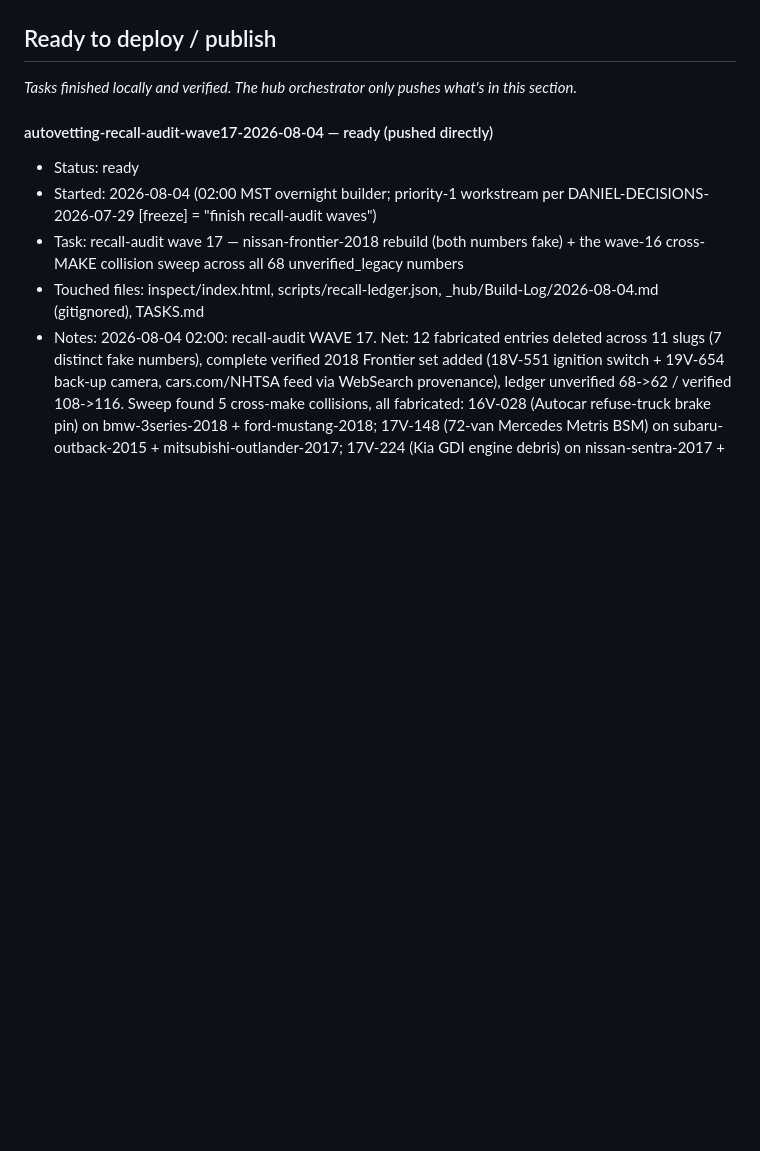
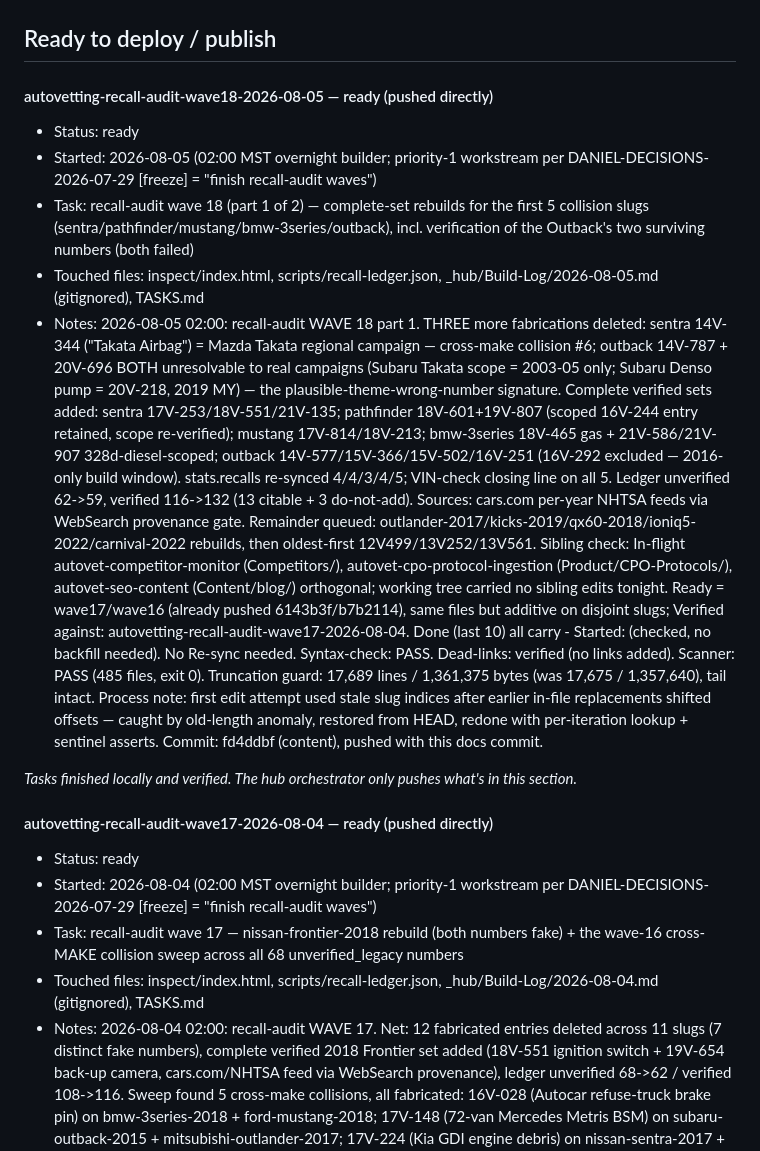
Before and after one commit to dvs-dnl/autovetting, a Markdown page: TASKS.md, the part around the change. GitHub-like rendering; blank space fills up the shorter version.

Commit message:
docs(tasks): log recall-audit wave 18 part 1 (2026-08-05) — commit fd4ddbf

```diff
--- a/TASKS.md
+++ b/TASKS.md
@@ -167,6 +167,35 @@ Deploy gate: the hourly orchestrator pushes what's in **Ready to deploy / publis
     Weekly milestone: DONE -- draft ready for Daniel's editorial review (auto-pusher does not watch Content/blog/; drafts stay private until Daniel approves + migrates). Next pick candidates: Ford Escape (#18, PowerShift DCT / EcoBoost coolant-intrusion), Ford Edge (#19, 2.0T water pump / PTU), Toyota Highlander (#20, clean-reliability palate-cleanser).
 
 ## Ready to deploy / publish
+
+#### autovetting-recall-audit-wave18-2026-08-05 — ready (pushed directly)
+
+- Status: ready
+- Started: 2026-08-05 (02:00 MST overnight builder; priority-1 workstream per DANIEL-DECISIONS-2026-07-29 [freeze] = "finish recall-audit waves")
+- Task: recall-audit wave 18 (part 1 of 2) — complete-set rebuilds for the first 5 collision slugs (sentra/pathfinder/mustang/bmw-3series/outback), incl. verification of the Outback's two surviving numbers (both failed)
+- Touched files: inspect/index.html, scripts/recall-ledger.json, _hub/Build-Log/2026-08-05.md (gitignored), TASKS.md
+- Notes:
+  2026-08-05 02:00: recall-audit WAVE 18 part 1. THREE more fabrications deleted: sentra 14V-344
+  ("Takata Airbag") = Mazda Takata regional campaign — cross-make collision #6; outback 14V-787 +
+  20V-696 BOTH unresolvable to real campaigns (Subaru Takata scope = 2003-05 only; Subaru Denso pump =
+  20V-218, 2019 MY) — the plausible-theme-wrong-number signature. Complete verified sets added:
+  sentra 17V-253/18V-551/21V-135; pathfinder 18V-601+19V-807 (scoped 16V-244 entry retained, scope
+  re-verified); mustang 17V-814/18V-213; bmw-3series 18V-465 gas + 21V-586/21V-907 328d-diesel-scoped;
+  outback 14V-577/15V-366/15V-502/16V-251 (16V-292 excluded — 2016-only build window). stats.recalls
+  re-synced 4/4/3/4/5; VIN-check closing line on all 5. Ledger unverified 62->59, verified 116->132
+  (13 citable + 3 do-not-add). Sources: cars.com per-year NHTSA feeds via WebSearch provenance gate.
+  Remainder queued: outlander-2017/kicks-2019/qx60-2018/ioniq5-2022/carnival-2022 rebuilds, then
+  oldest-first 12V499/13V252/13V561.
+  Sibling check: In-flight autovet-competitor-monitor (Competitors/), autovet-cpo-protocol-ingestion
+  (Product/CPO-Protocols/), autovet-seo-content (Content/blog/) orthogonal; working tree carried no
+  sibling edits tonight. Ready = wave17/wave16 (already pushed 6143b3f/b7b2114), same files but
+  additive on disjoint slugs; Verified against: autovetting-recall-audit-wave17-2026-08-04. Done
+  (last 10) all carry - Started: (checked, no backfill needed). No Re-sync needed.
+  Syntax-check: PASS. Dead-links: verified (no links added). Scanner: PASS (485 files, exit 0).
+  Truncation guard: 17,689 lines / 1,361,375 bytes (was 17,675 / 1,357,640), tail intact. Process
+  note: first edit attempt used stale slug indices after earlier in-file replacements shifted offsets —
+  caught by old-length anomaly, restored from HEAD, redone with per-iteration lookup + sentinel asserts.
+  Commit: fd4ddbf (content), pushed with this docs commit.
 
 *Tasks finished locally and verified. The hub orchestrator only pushes what's in this section.*
 
```
